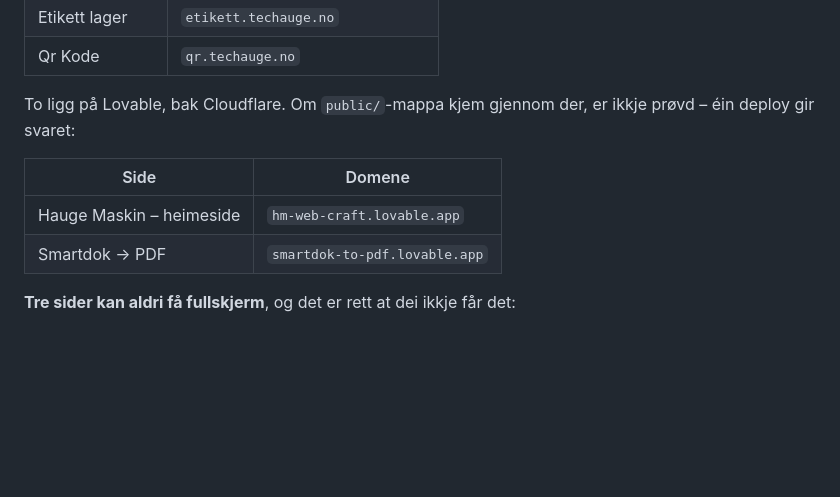
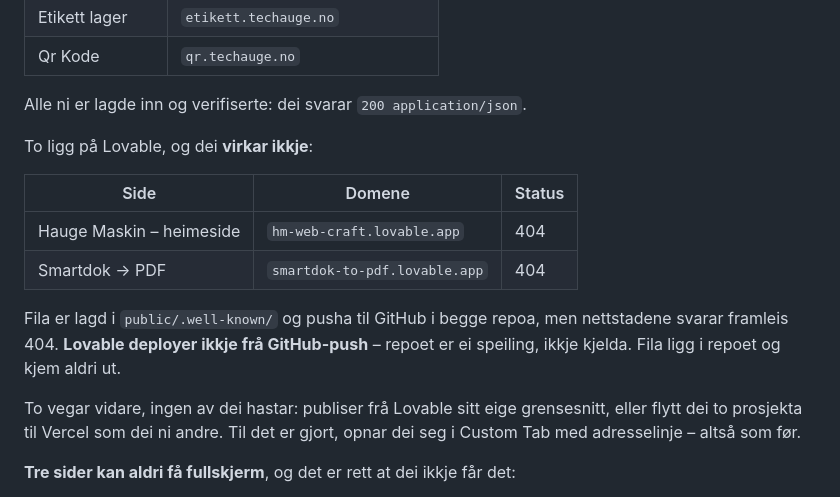
Before and after one commit to thomashauge03/hauge-maskin-mobil, a Markdown page: twa/LES-MEG.md, the part around the change. Drawn GitHub-style; blank space fills up the shorter version.

Commit message:
Lovable-sidene deployer ikkje frå GitHub-push
Fila er lagd inn og pusha i begge Lovable-repoa, men nettstadene svarar
framleis 404. Repoet der er ei speiling, ikkje kjelda til utrullinga.

Dei ni Vercel-domena er verifiserte: 200 application/json.

Co-Authored-By: Claude Opus 5 <noreply@anthropic.com>

```diff
--- a/twa/LES-MEG.md
+++ b/twa/LES-MEG.md
@@ -55,13 +55,22 @@ Ni ligg på Vercel, der du eig repoet og berre skal kopiere fila:
 | Etikett lager | `etikett.techauge.no` |
 | Qr Kode | `qr.techauge.no` |
 
-To ligg på Lovable, bak Cloudflare. Om `public/`-mappa kjem gjennom der, er ikkje
-prøvd – éin deploy gir svaret:
+Alle ni er lagde inn og verifiserte: dei svarar `200 application/json`.
 
-| Side | Domene |
-| --- | --- |
-| Hauge Maskin – heimeside | `hm-web-craft.lovable.app` |
-| Smartdok → PDF | `smartdok-to-pdf.lovable.app` |
+To ligg på Lovable, og dei **virkar ikkje**:
+
+| Side | Domene | Status |
+| --- | --- | --- |
+| Hauge Maskin – heimeside | `hm-web-craft.lovable.app` | 404 |
+| Smartdok → PDF | `smartdok-to-pdf.lovable.app` | 404 |
+
+Fila er lagd i `public/.well-known/` og pusha til GitHub i begge repoa, men
+nettstadene svarar framleis 404. **Lovable deployer ikkje frå GitHub-push** –
+repoet er ei speiling, ikkje kjelda. Fila ligg i repoet og kjem aldri ut.
+
+To vegar vidare, ingen av dei hastar: publiser frå Lovable sitt eige
+grensesnitt, eller flytt dei to prosjekta til Vercel som dei ni andre. Til det
+er gjort, opnar dei seg i Custom Tab med adresselinje – altså som før.
 
 **Tre sider kan aldri få fullskjerm**, og det er rett at dei ikkje får det:
 
```
